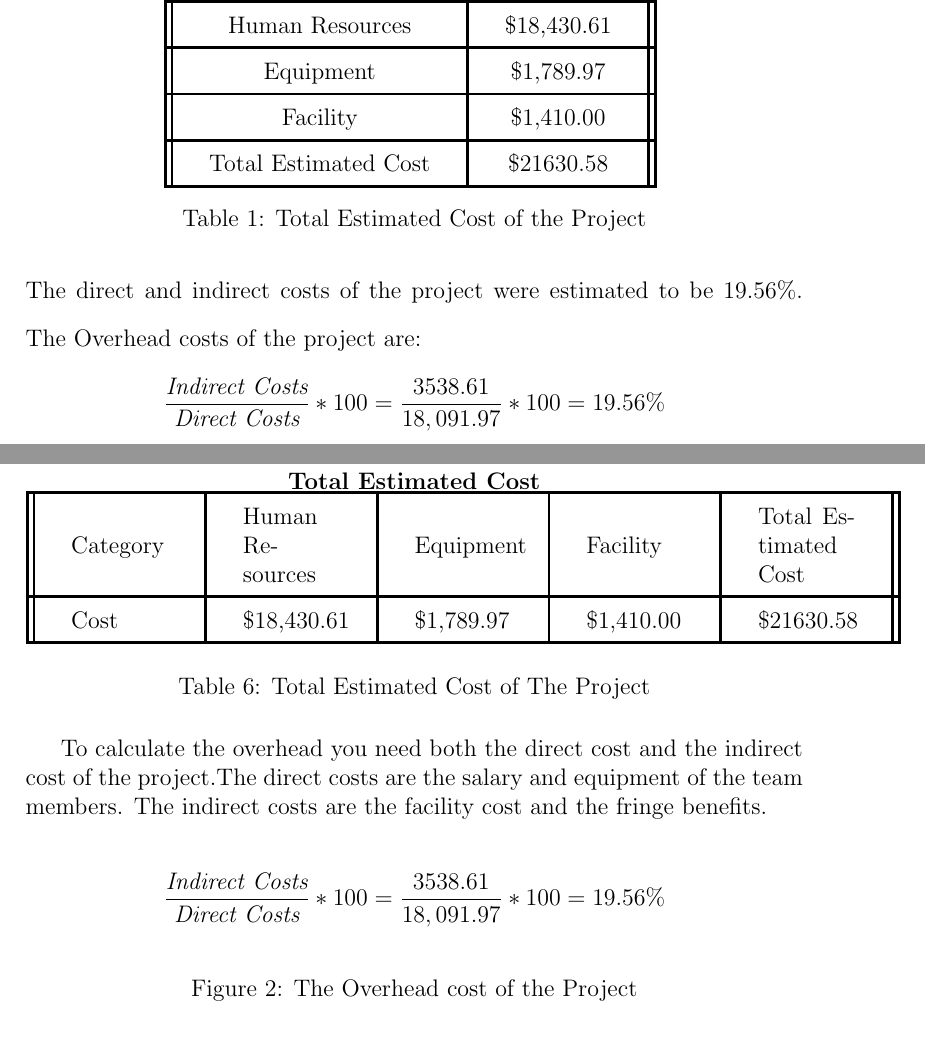
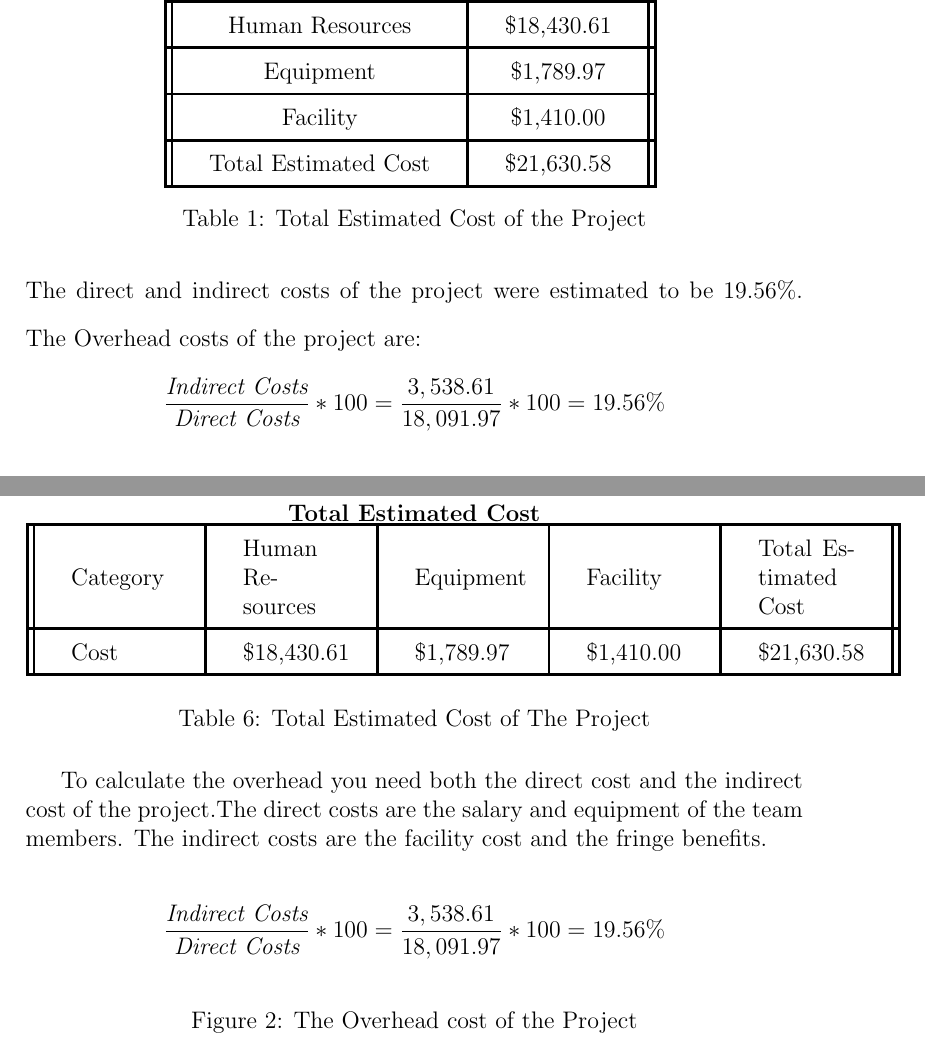
Before and after one commit to fabiomatos999/M.O.S.I.S, a LaTeX document (Proposal Report/proposal_report.tex, which reads Proposal Report/Appendices/Detailed Budget Calculations And Justifications/Detailed Budget Calculations and Justifications.tex, Proposal Report/Budget/Budget.tex): two parts of pages 9 and 17 of 19, joined at a grey line, cut so that both start at the same text. Compiled offline with pdfLaTeX.

Commit message:
Fixed Commas on Budget and // on Presentation

```diff
--- a/Proposal Report/Appendices/Detailed Budget Calculations And Justifications/Detailed Budget Calculations and Justifications.tex
+++ b/Proposal Report/Appendices/Detailed Budget Calculations And Justifications/Detailed Budget Calculations and Justifications.tex
@@ -90,7 +90,7 @@ Facility Costs are those of the work area where both members will develop the M.
         \hline
         Category & Human Resources & Equipment & Facility & Total Estimated Cost\\
         \hline
-        Cost & \$18,430.61 & \$1,789.97 & \$1,410.00 & \$21630.58\\
+        Cost & \$18,430.61 & \$1,789.97 & \$1,410.00 & \$21,630.58\\
         \hline
     \end{tabular}
     \caption {Total Estimated Cost of The Project}
@@ -98,6 +98,6 @@ Facility Costs are those of the work area where both members will develop the M.
 \end{table}
 To calculate the overhead you need both the direct cost and the indirect cost of the project.The direct costs are the salary and equipment of the team members. The indirect costs are the facility cost and the fringe benefits.\\
 \begin{figure}[h]
-    $$\frac{\textit{Indirect Costs}}{\textit{Direct Costs}} * 100 = \frac{3538.61}{18,091.97} * 100 = 19.56\%$$
+    $$\frac{\textit{Indirect Costs}}{\textit{Direct Costs}} * 100 = \frac{3,538.61}{18,091.97} * 100 = 19.56\%$$
  \caption{The Overhead cost of the Project}
  \end{figure}
--- a/Proposal Report/Budget/Budget.tex
+++ b/Proposal Report/Budget/Budget.tex
@@ -13,7 +13,7 @@
      \hline
      Facility & \$1,410.00\\
      \hline
-     Total Estimated Cost & \$21630.58 \\
+     Total Estimated Cost & \$21,630.58 \\
      \hline
     \end{tabular}
     \caption {Total Estimated Cost of the Project}
@@ -21,7 +21,7 @@
 \end{table}
 \\ The direct and indirect costs of the project were estimated to be 19.56\%. The Overhead costs of the project are:
 \begin{figure}[h]
-   $$\frac{\textit{Indirect Costs}}{\textit{Direct Costs}} * 100 = \frac{3538.61}{18,091.97} * 100 = 19.56\%$$
+   $$\frac{\textit{Indirect Costs}}{\textit{Direct Costs}} * 100 = \frac{3,538.61}{18,091.97} * 100 = 19.56\%$$
 \caption{The Overhead cost of the Project}
 \end{figure}
 \\\textbf{Appendix C} contains more detailed explanation of the budget for the project.
```
Also changed, not shown: Proposal_Presentation/Main_Document/Main_Document.tex (+1 -1 lines), Proposal Report/Appendices/Detailed Budget Calculations And Justifications/Detailed Budget Calculations and Justifications.tex (4 more changed lines).
